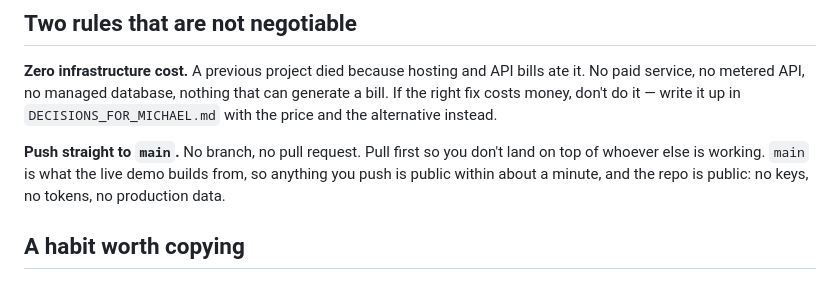
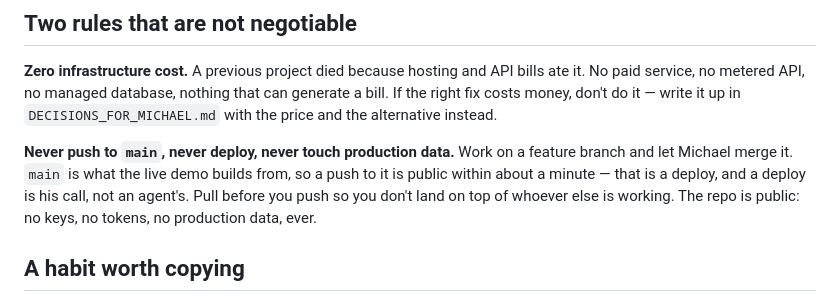
Before and after one commit to hi22609/wtm, a Markdown page: START_HERE.md, the part around the change. Rendered like a GitHub page.

```diff
--- a/START_HERE.md
+++ b/START_HERE.md
@@ -81,9 +81,11 @@ paid service, no metered API, no managed database, nothing that can generate a b
 right fix costs money, don't do it — write it up in `DECISIONS_FOR_MICHAEL.md` with the price
 and the alternative instead.
 
-**Push straight to `main`.** No branch, no pull request. Pull first so you don't land on top of
-whoever else is working. `main` is what the live demo builds from, so anything you push is
-public within about a minute, and the repo is public: no keys, no tokens, no production data.
+**Never push to `main`, never deploy, never touch production data.** Work on a feature branch
+and let Michael merge it. `main` is what the live demo builds from, so a push to it is public
+within about a minute — that is a deploy, and a deploy is his call, not an agent's. Pull before
+you push so you don't land on top of whoever else is working. The repo is public: no keys, no
+tokens, no production data, ever.
 
 ## A habit worth copying
 
```
Also changed, not shown: WTM_REPORTS/STATE.md (+9 -5 lines).
